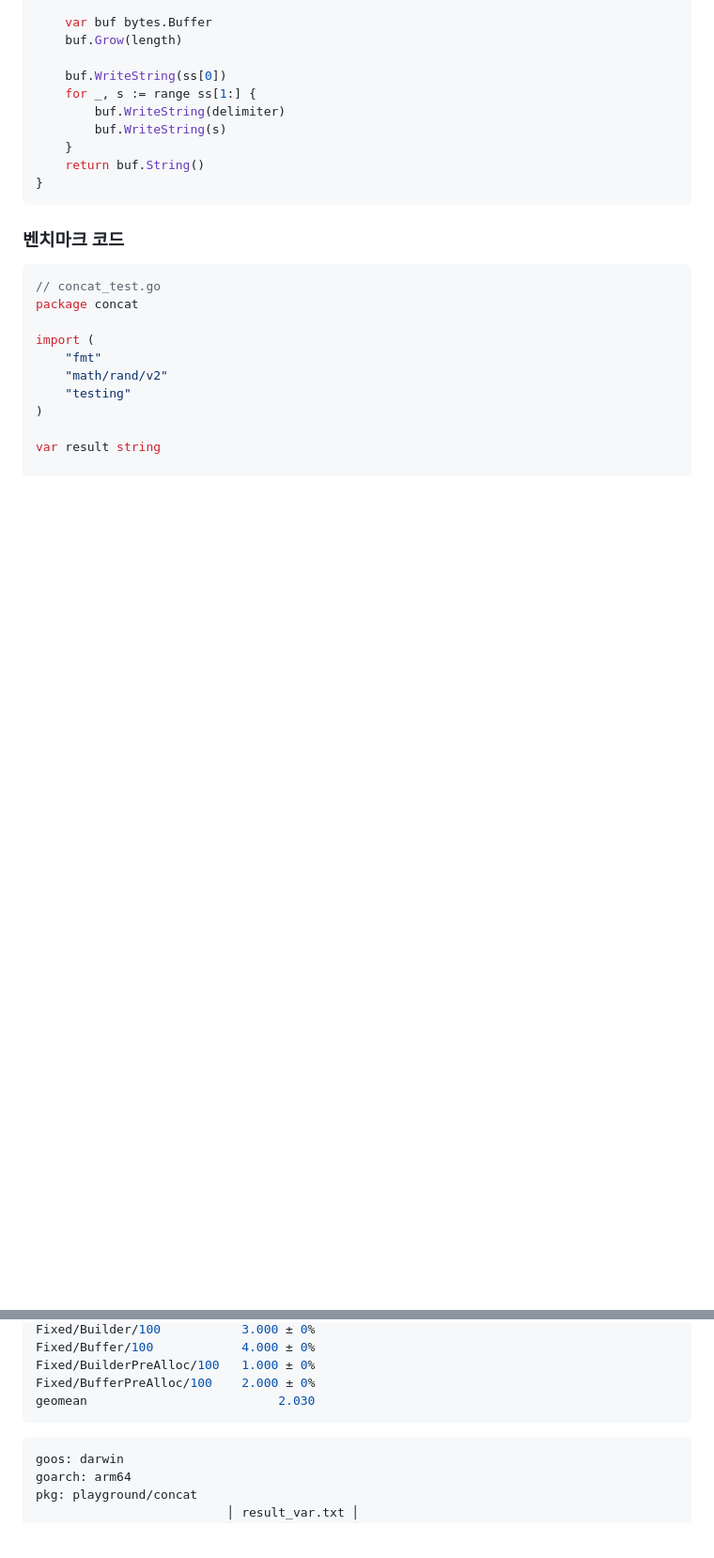
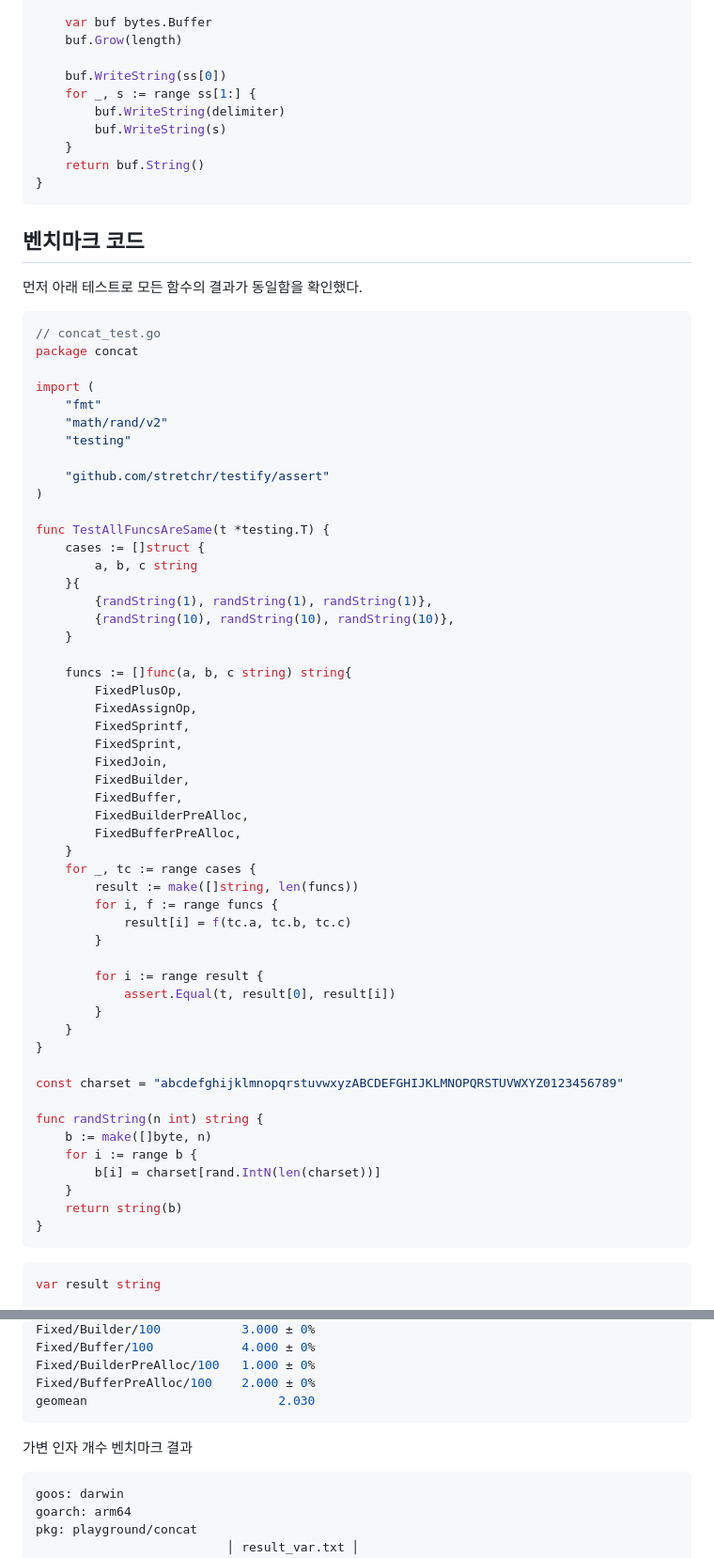
Before and after one commit to winterjung/blog, a Markdown page: src/posts/2025-01-05-string-concat-performance-benchmark-in-go.md, 2 parts joined by grey strips. Shown at 94% size. GitHub-like rendering; folded sections open; blank space fills up the shorter version.

````diff
--- a/src/posts/2025-01-05-string-concat-performance-benchmark-in-go.md
+++ b/src/posts/2025-01-05-string-concat-performance-benchmark-in-go.md
@@ -196,7 +234,9 @@ func VarBufferPreAlloc(ss []string) string {
 }
 ```
 
-### 벤치마크 코드
+## 벤치마크 코드
+
+먼저 아래 테스트로 모든 함수의 결과가 동일함을 확인했다.
 
 ```go
 // concat_test.go
@@ -206,8 +246,53 @@ import (
 	"fmt"
 	"math/rand/v2"
 	"testing"
+
+	"github.com/stretchr/testify/assert"
 )
 
+func TestAllFuncsAreSame(t *testing.T) {
+	cases := []struct {
+		a, b, c string
+	}{
+		{randString(1), randString(1), randString(1)},
+		{randString(10), randString(10), randString(10)},
+	}
+
+	funcs := []func(a, b, c string) string{
+		FixedPlusOp,
+		FixedAssignOp,
+		FixedSprintf,
+		FixedSprint,
+		FixedJoin,
+		FixedBuilder,
+		FixedBuffer,
+		FixedBuilderPreAlloc,
+		FixedBufferPreAlloc,
+	}
+	for _, tc := range cases {
+		result := make([]string, len(funcs))
+		for i, f := range funcs {
+			result[i] = f(tc.a, tc.b, tc.c)
+		}
+
+		for i := range result {
+			assert.Equal(t, result[0], result[i])
+		}
+	}
+}
+
+const charset = "abcdefghijklmnopqrstuvwxyzABCDEFGHIJKLMNOPQRSTUVWXYZ0123456789"
+
+func randString(n int) string {
+	b := make([]byte, n)
+	for i := range b {
+		b[i] = charset[rand.IntN(len(charset))]
+	}
+	return string(b)
+}
+```
+
+```go
 var result string
 
 func BenchmarkFixed(b *testing.B) {
@@ -429,6 +513,8 @@ Fixed/BufferPreAlloc/100    2.000 ± 0%
 geomean                          2.030
 ```
 
+가변 인자 개수 벤치마크 결과
+
 ```sh
 goos: darwin
 goarch: arm64
````
Also changed, not shown: other parts of src/posts/2025-01-05-string-concat-performance-benchmark-in-go.md (+95 -38 lines).
